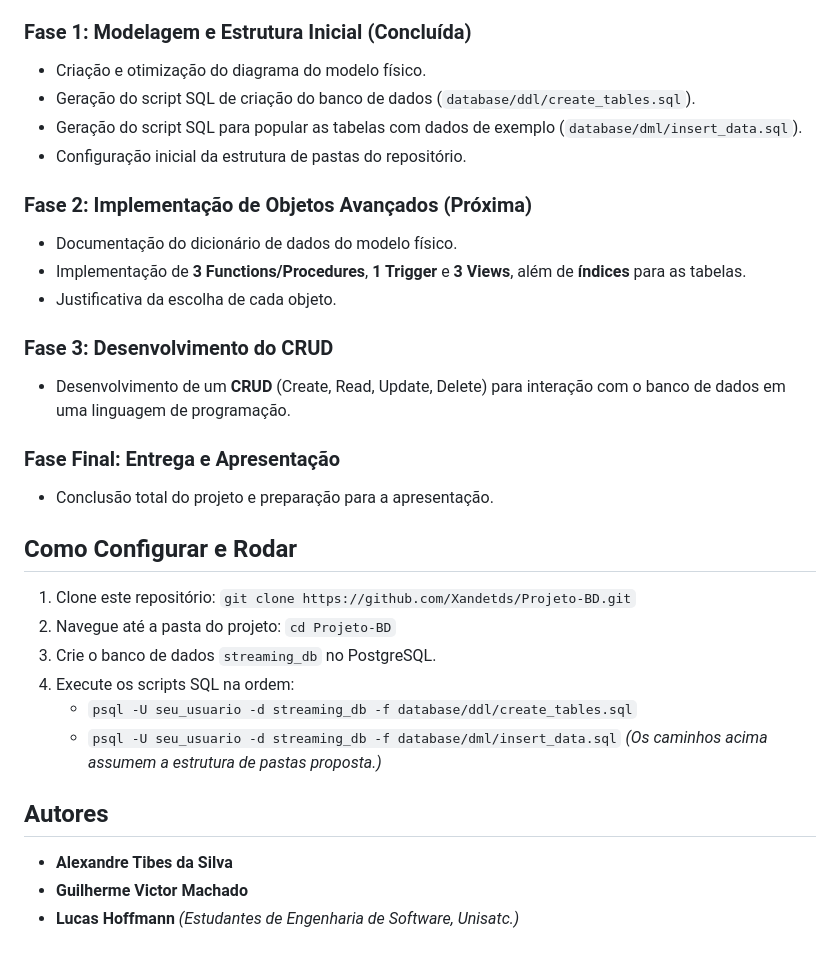
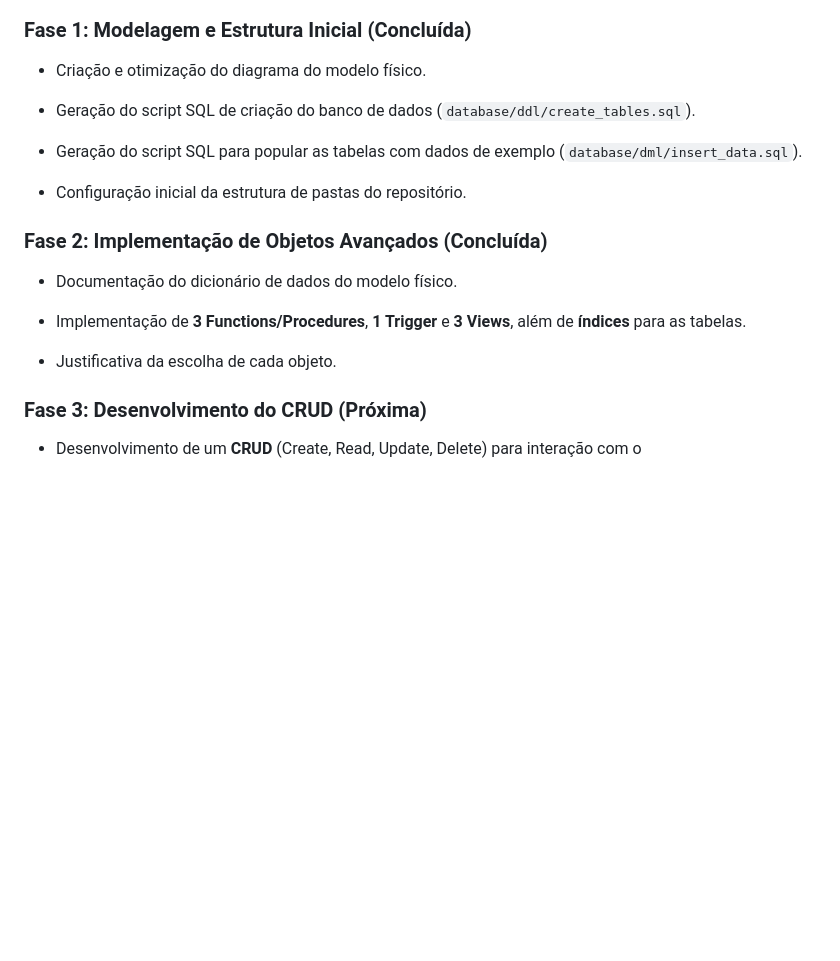
Before and after one commit to Xandetds/Projeto-BD, a Markdown page: README.md, the part around the change printed below. Rendered like a GitHub page; blank space fills up the shorter version.

Commit message:
docs: Atualiza README.md marcando a Fase 2 (Objetos Avancados) como concluida

```diff
--- a/README.md
+++ b/README.md
@@ -62,37 +73,21 @@ Este `README.md` será atualizado continuamente, refletindo o progresso das impl
 ### Fase 1: Modelagem e Estrutura Inicial (Concluída)
 
 * Criação e otimização do diagrama do modelo físico.
+
 * Geração do script SQL de criação do banco de dados (`database/ddl/create_tables.sql`).
+
 * Geração do script SQL para popular as tabelas com dados de exemplo (`database/dml/insert_data.sql`).
+
 * Configuração inicial da estrutura de pastas do repositório.
 
-### Fase 2: Implementação de Objetos Avançados (Próxima)
+### Fase 2: Implementação de Objetos Avançados (Concluída)
 
 * Documentação do dicionário de dados do modelo físico.
+
 * Implementação de **3 Functions/Procedures**, **1 Trigger** e **3 Views**, além de **índices** para as tabelas.
+
 * Justificativa da escolha de cada objeto.
 
-### Fase 3: Desenvolvimento do CRUD
+### Fase 3: Desenvolvimento do CRUD (Próxima)
 
-* Desenvolvimento de um **CRUD** (Create, Read, Update, Delete) para interação com o banco de dados em uma linguagem de programação.
-
-### Fase Final: Entrega e Apresentação
-
-* Conclusão total do projeto e preparação para a apresentação.
-
-## Como Configurar e Rodar
-
-1.  Clone este repositório: `git clone https://github.com/Xandetds/Projeto-BD.git`
-2.  Navegue até a pasta do projeto: `cd Projeto-BD`
-3.  Crie o banco de dados `streaming_db` no PostgreSQL.
-4.  Execute os scripts SQL na ordem:
-    * `psql -U seu_usuario -d streaming_db -f database/ddl/create_tables.sql`
-    * `psql -U seu_usuario -d streaming_db -f database/dml/insert_data.sql`
-    *(Os caminhos acima assumem a estrutura de pastas proposta.)*
-
-## Autores
-
-* **Alexandre Tibes da Silva**
-* **Guilherme Victor Machado**
-* **Lucas Hoffmann**
-*(Estudantes de Engenharia de Software, Unisatc.)*
+* Desenvolvimento de um **CRUD** (Create, Read, Update, Delete) para interação com o
```
Also changed, not shown: other parts of README.md (+11 -0 lines).
